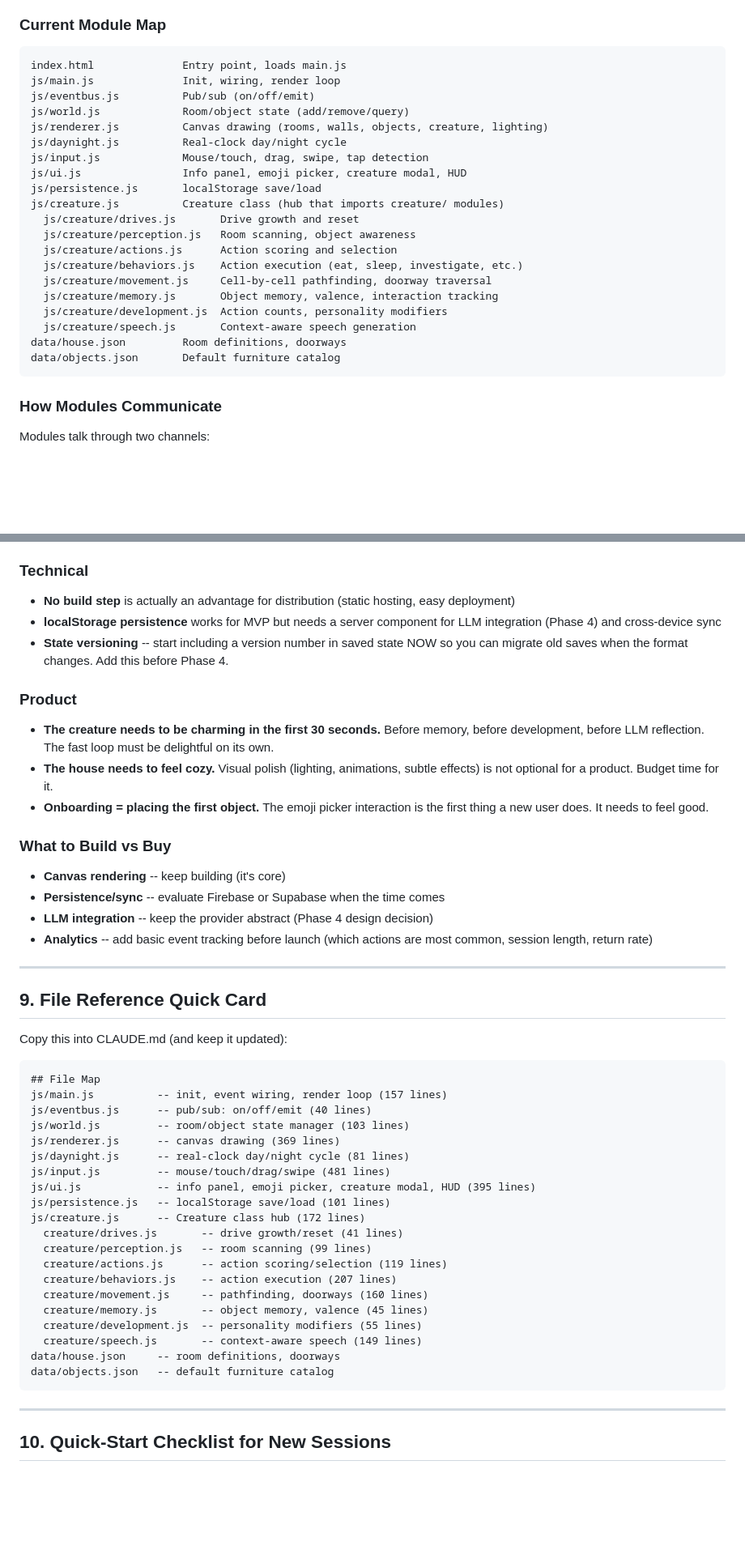
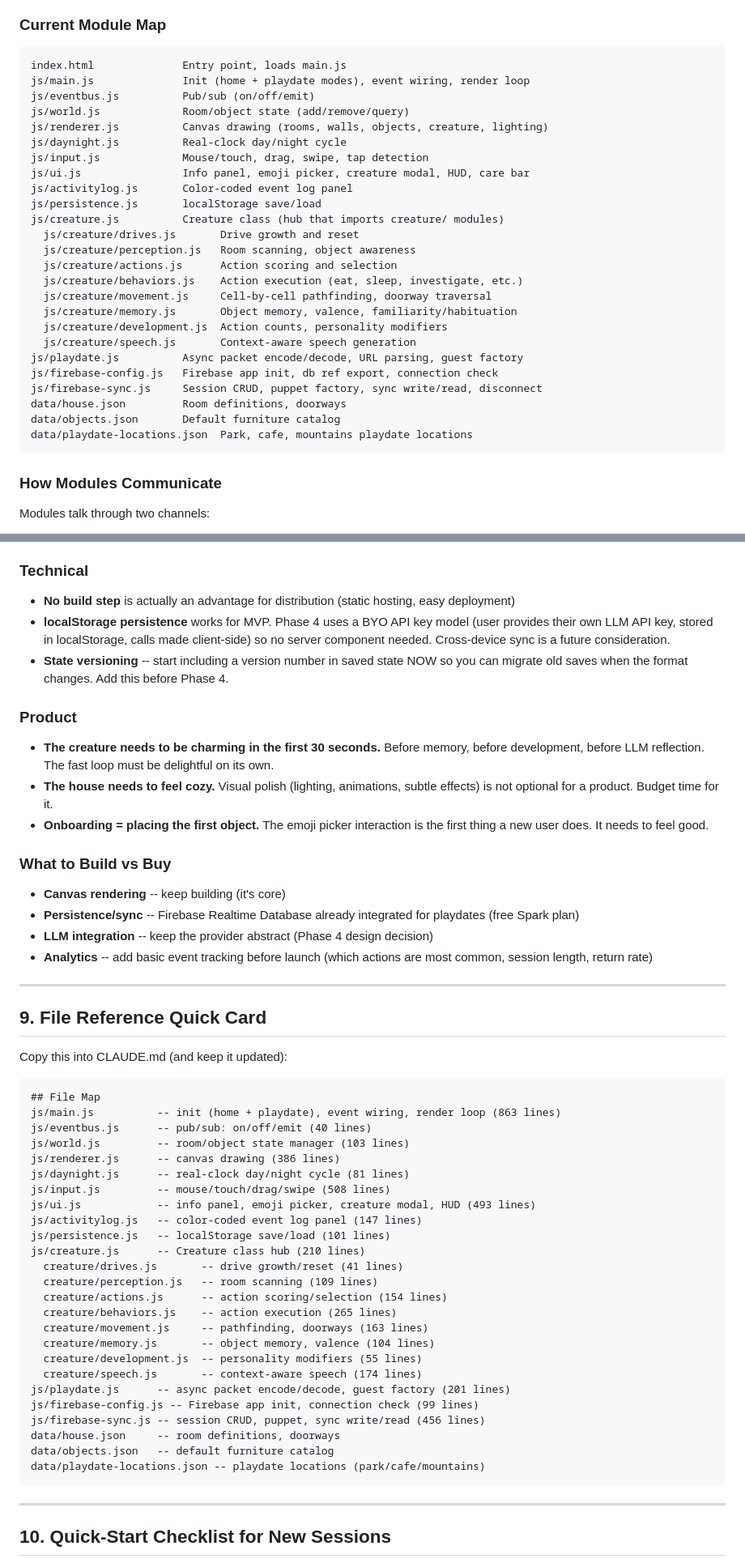
Before and after one commit to connorthemiller/the-house, a Markdown page: DEVGUIDE.md, 2 parts joined by grey strips. Shown at 81% size. Drawn GitHub-style; blank space fills up the shorter version.

````diff
--- a/DEVGUIDE.md
+++ b/DEVGUIDE.md
@@ -45,13 +45,14 @@ The project is already modular. The key to efficient development is treating mod
 
 ```
 index.html              Entry point, loads main.js
-js/main.js              Init, wiring, render loop
+js/main.js              Init (home + playdate modes), event wiring, render loop
 js/eventbus.js          Pub/sub (on/off/emit)
 js/world.js             Room/object state (add/remove/query)
 js/renderer.js          Canvas drawing (rooms, walls, objects, creature, lighting)
 js/daynight.js          Real-clock day/night cycle
 js/input.js             Mouse/touch, drag, swipe, tap detection
-js/ui.js                Info panel, emoji picker, creature modal, HUD
+js/ui.js                Info panel, emoji picker, creature modal, HUD, care bar
+js/activitylog.js       Color-coded event log panel
 js/persistence.js       localStorage save/load
 js/creature.js          Creature class (hub that imports creature/ modules)
   js/creature/drives.js       Drive growth and reset
@@ -59,11 +60,15 @@ js/creature.js          Creature class (hub that imports creature/ modules)
   js/creature/actions.js      Action scoring and selection
   js/creature/behaviors.js    Action execution (eat, sleep, investigate, etc.)
   js/creature/movement.js     Cell-by-cell pathfinding, doorway traversal
-  js/creature/memory.js       Object memory, valence, interaction tracking
+  js/creature/memory.js       Object memory, valence, familiarity/habituation
   js/creature/development.js  Action counts, personality modifiers
   js/creature/speech.js       Context-aware speech generation
+js/playdate.js          Async packet encode/decode, URL parsing, guest factory
+js/firebase-config.js   Firebase app init, db ref export, connection check
+js/firebase-sync.js     Session CRUD, puppet factory, sync write/read, disconnect
 data/house.json         Room definitions, doorways
 data/objects.json       Default furniture catalog
+data/playdate-locations.json  Park, cafe, mountains playdate locations
 ```
 
 ### How Modules Communicate
@@ -262,7 +269,7 @@ Things to keep in mind as you build toward a product:
 
 ### Technical
 - **No build step** is actually an advantage for distribution (static hosting, easy deployment)
-- **localStorage persistence** works for MVP but needs a server component for LLM integration (Phase 4) and cross-device sync
+- **localStorage persistence** works for MVP. Phase 4 uses a BYO API key model (user provides their own LLM API key, stored in localStorage, calls made client-side) so no server component needed. Cross-device sync is a future consideration.
 - **State versioning** -- start including a version number in saved state NOW so you can migrate old saves when the format changes. Add this before Phase 4.
 
 ### Product
@@ -272,7 +279,7 @@ Things to keep in mind as you build toward a product:
 
 ### What to Build vs Buy
 - **Canvas rendering** -- keep building (it's core)
-- **Persistence/sync** -- evaluate Firebase or Supabase when the time comes
+- **Persistence/sync** -- Firebase Realtime Database already integrated for playdates (free Spark plan)
 - **LLM integration** -- keep the provider abstract (Phase 4 design decision)
 - **Analytics** -- add basic event tracking before launch (which actions are most common, session length, return rate)
 
@@ -284,25 +291,30 @@ Copy this into CLAUDE.md (and keep it updated):
 
 ```
 ## File Map
-js/main.js          -- init, event wiring, render loop (157 lines)
+js/main.js          -- init (home + playdate), event wiring, render loop (863 lines)
 js/eventbus.js      -- pub/sub: on/off/emit (40 lines)
 js/world.js         -- room/object state manager (103 lines)
-js/renderer.js      -- canvas drawing (369 lines)
+js/renderer.js      -- canvas drawing (386 lines)
 js/daynight.js      -- real-clock day/night cycle (81 lines)
-js/input.js         -- mouse/touch/drag/swipe (481 lines)
-js/ui.js            -- info panel, emoji picker, creature modal, HUD (395 lines)
+js/input.js         -- mouse/touch/drag/swipe (508 lines)
+js/ui.js            -- info panel, emoji picker, creature modal, HUD (493 lines)
+js/activitylog.js   -- color-coded event log panel (147 lines)
 js/persistence.js   -- localStorage save/load (101 lines)
-js/creature.js      -- Creature class hub (172 lines)
+js/creature.js      -- Creature class hub (210 lines)
   creature/drives.js       -- drive growth/reset (41 lines)
-  creature/perception.js   -- room scanning (99 lines)
-  creature/actions.js      -- action scoring/selection (119 lines)
-  creature/behaviors.js    -- action execution (207 lines)
-  creature/movement.js     -- pathfinding, doorways (160 lines)
-  creature/memory.js       -- object memory, valence (45 lines)
+  creature/perception.js   -- room scanning (109 lines)
+  creature/actions.js      -- action scoring/selection (154 lines)
+  creature/behaviors.js    -- action execution (265 lines)
+  creature/movement.js     -- pathfinding, doorways (163 lines)
+  creature/memory.js       -- object memory, valence (104 lines)
   creature/development.js  -- personality modifiers (55 lines)
-  creature/speech.js       -- context-aware speech (149 lines)
+  creature/speech.js       -- context-aware speech (174 lines)
+js/playdate.js      -- async packet encode/decode, guest factory (201 lines)
+js/firebase-config.js -- Firebase app init, connection check (99 lines)
+js/firebase-sync.js -- session CRUD, puppet, sync write/read (456 lines)
 data/house.json     -- room definitions, doorways
 data/objects.json   -- default furniture catalog
+data/playdate-locations.json -- playdate locations (park/cafe/mountains)
 ```
 
 ---
````
Also changed, not shown: other parts of DEVGUIDE.md (+6 -4 lines), BUILD_PLAN.md (+54 -7 lines), PROJECT_BRIEF.md (+3 -3 lines).
